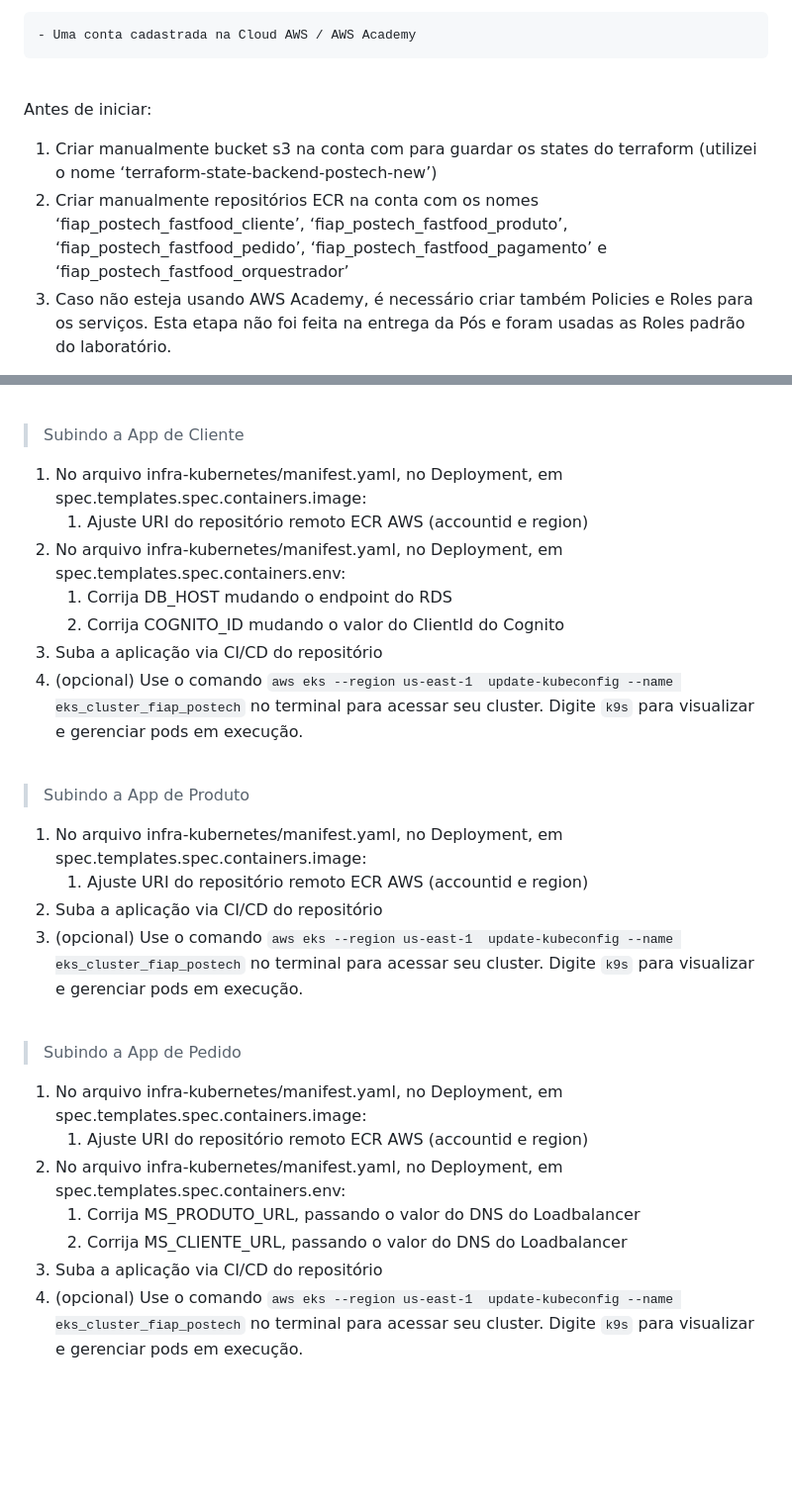
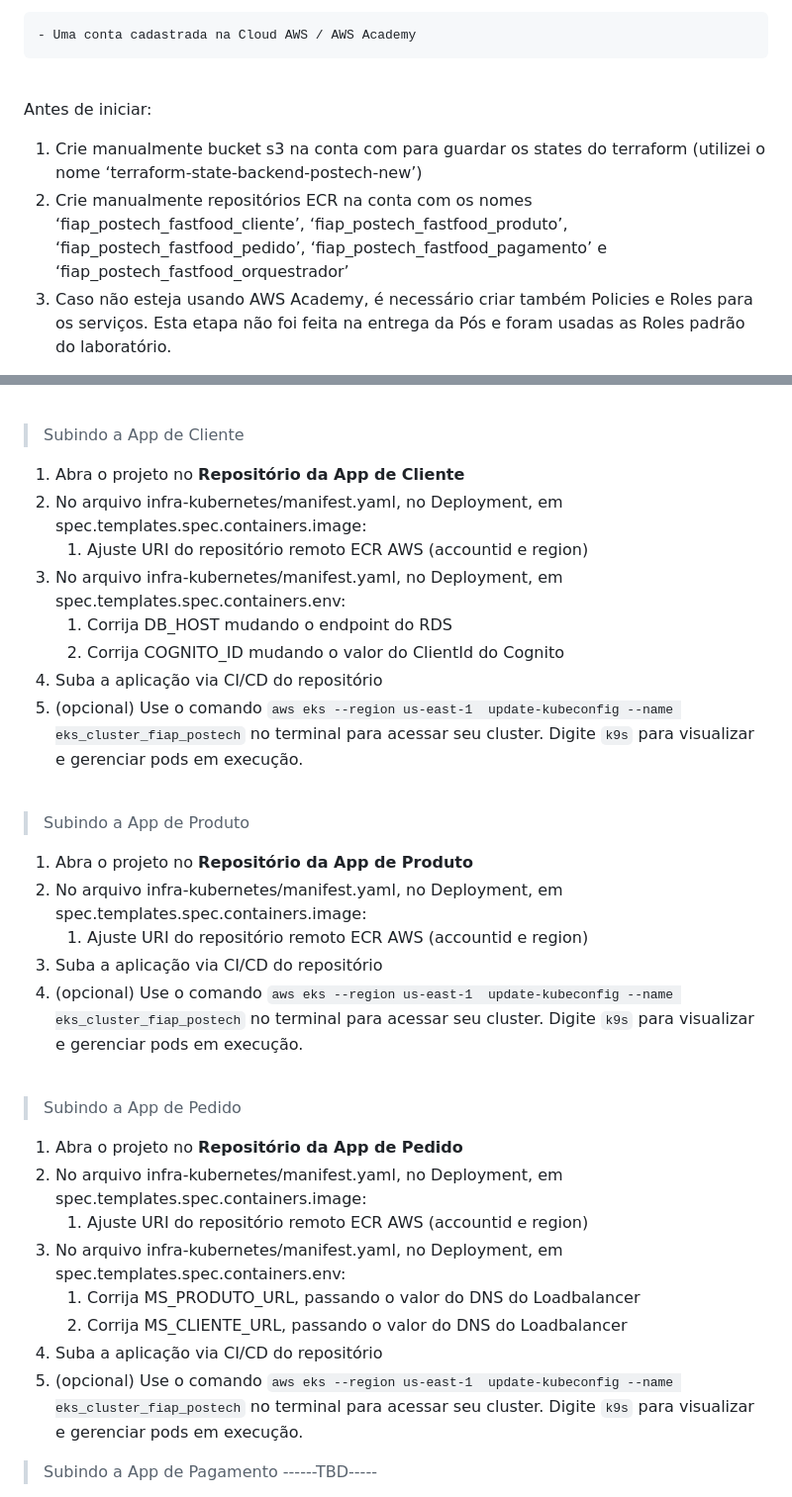
Before and after one commit to GHBAlbuquerque/fiap-postech-fastfood-orquestrador, a Markdown page: README.md, 2 parts joined by grey strips. Shown at 99% size. GitHub-like rendering; blank space fills up the shorter version.

Commit message:
chore: ajustes no readme

```diff
--- a/README.md
+++ b/README.md
@@ -84,8 +84,8 @@ Faça o download ou clone este projeto e abra em uma IDE (preferencialmente Inte
 <br/>
 
 Antes de iniciar:
-1. Criar manualmente bucket s3 na conta com para guardar os states do terraform (utilizei o nome ‘terraform-state-backend-postech-new’)
-2. Criar manualmente repositórios ECR na conta com os nomes ‘fiap_postech_fastfood_cliente’, ‘fiap_postech_fastfood_produto’, ‘fiap_postech_fastfood_pedido’, ‘fiap_postech_fastfood_pagamento’ e ‘fiap_postech_fastfood_orquestrador’
+1. Crie manualmente bucket s3 na conta com para guardar os states do terraform (utilizei o nome ‘terraform-state-backend-postech-new’)
+2. Crie manualmente repositórios ECR na conta com os nomes ‘fiap_postech_fastfood_cliente’, ‘fiap_postech_fastfood_produto’, ‘fiap_postech_fastfood_pedido’, ‘fiap_postech_fastfood_pagamento’ e ‘fiap_postech_fastfood_orquestrador’
 3. Caso não esteja usando AWS Academy, é necessário criar também Policies e Roles para os serviços. Esta etapa não foi feita na entrega da Pós e foram usadas as Roles padrão do laboratório.
 
 Passo-a-passo:
@@ -123,30 +123,45 @@ Passo-a-passo:
 <br/>
 
 > Subindo a App de Cliente
-1. No arquivo infra-kubernetes/manifest.yaml, no Deployment, em spec.templates.spec.containers.image:
+1. Abra o projeto no **Repositório da App de Cliente**
+2. No arquivo infra-kubernetes/manifest.yaml, no Deployment, em spec.templates.spec.containers.image:
     1. Ajuste URI do repositório remoto ECR AWS (accountid e region)
-2. No arquivo infra-kubernetes/manifest.yaml, no Deployment, em spec.templates.spec.containers.env:
+3. No arquivo infra-kubernetes/manifest.yaml, no Deployment, em spec.templates.spec.containers.env:
     1. Corrija DB_HOST mudando o endpoint do RDS
     2. Corrija COGNITO_ID mudando o valor do ClientId do Cognito
-3. Suba a aplicação via CI/CD do repositório
-4. (opcional) Use o comando ``aws eks --region us-east-1  update-kubeconfig --name eks_cluster_fiap_postech`` no terminal para acessar seu cluster. Digite ``k9s`` para visualizar e gerenciar pods em execução.
+4. Suba a aplicação via CI/CD do repositório
+5. (opcional) Use o comando ``aws eks --region us-east-1  update-kubeconfig --name eks_cluster_fiap_postech`` no terminal para acessar seu cluster. Digite ``k9s`` para visualizar e gerenciar pods em execução.
 
 <br/>
 
 > Subindo a App de Produto
-1. No arquivo infra-kubernetes/manifest.yaml, no Deployment, em spec.templates.spec.containers.image:
+1. Abra o projeto no **Repositório da App de Produto**
+2. No arquivo infra-kubernetes/manifest.yaml, no Deployment, em spec.templates.spec.containers.image:
     1. Ajuste URI do repositório remoto ECR AWS (accountid e region)
-2. Suba a aplicação via CI/CD do repositório
-3. (opcional) Use o comando ``aws eks --region us-east-1  update-kubeconfig --name eks_cluster_fiap_postech`` no terminal para acessar seu cluster. Digite ``k9s`` para visualizar e gerenciar pods em execução.
+3. Suba a aplicação via CI/CD do repositório
+4. (opcional) Use o comando ``aws eks --region us-east-1  update-kubeconfig --name eks_cluster_fiap_postech`` no terminal para acessar seu cluster. Digite ``k9s`` para visualizar e gerenciar pods em execução.
 
 
 <br/>
 
 > Subindo a App de Pedido
-1. No arquivo infra-kubernetes/manifest.yaml, no Deployment, em spec.templates.spec.containers.image:
+1. Abra o projeto no **Repositório da App de Pedido**
+2. No arquivo infra-kubernetes/manifest.yaml, no Deployment, em spec.templates.spec.containers.image:
     1. Ajuste URI do repositório remoto ECR AWS (accountid e region)
-2. No arquivo infra-kubernetes/manifest.yaml, no Deployment, em spec.templates.spec.containers.env:
+3. No arquivo infra-kubernetes/manifest.yaml, no Deployment, em spec.templates.spec.containers.env:
     1. Corrija MS_PRODUTO_URL, passando o valor do DNS do Loadbalancer
     2. Corrija MS_CLIENTE_URL, passando o valor do DNS do Loadbalancer
-3. Suba a aplicação via CI/CD do repositório
-4. (opcional) Use o comando ``aws eks --region us-east-1  update-kubeconfig --name eks_cluster_fiap_postech`` no terminal para acessar seu cluster. Digite ``k9s`` para visualizar e gerenciar pods em execução.
+4. Suba a aplicação via CI/CD do repositório
+5. (opcional) Use o comando ``aws eks --region us-east-1  update-kubeconfig --name eks_cluster_fiap_postech`` no terminal para acessar seu cluster. Digite ``k9s`` para visualizar e gerenciar pods em execução.
+
+> Subindo a App de Pagamento
+------TBD-----
+
+[//]: # (1. Abra o projeto no **Repositório da App de Pagamento**)
+
+[//]: # (2. No arquivo infra-kubernetes/manifest.yaml, no Deployment, em spec.templates.spec.containers.image:)
+
+[//]: # (    1. Ajuste URI do repositório remoto ECR AWS &#40;accountid e region&#41;)
+
+[//]: # (3. No arquivo infra-kubernetes/manifest.yaml, no Deployment, em spec.templates.spec.containers.env:)
+
```
Also changed, not shown: other parts of README.md (+27 -0 lines).
